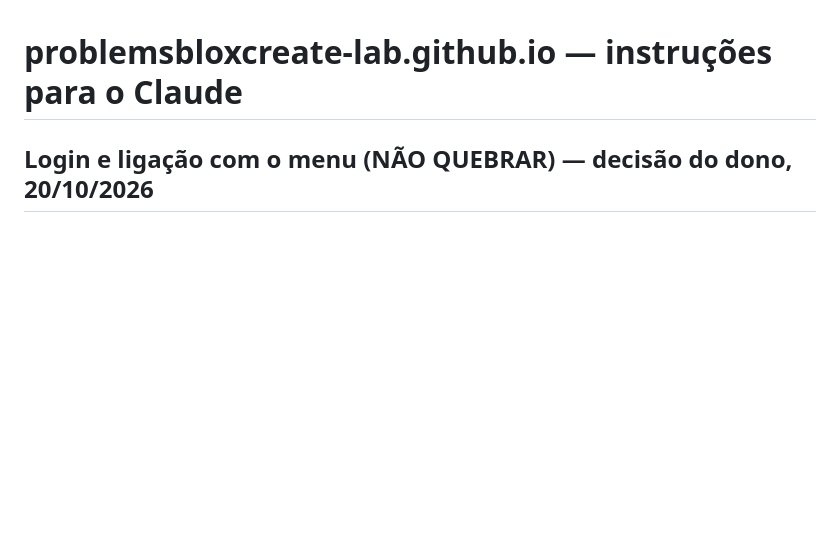
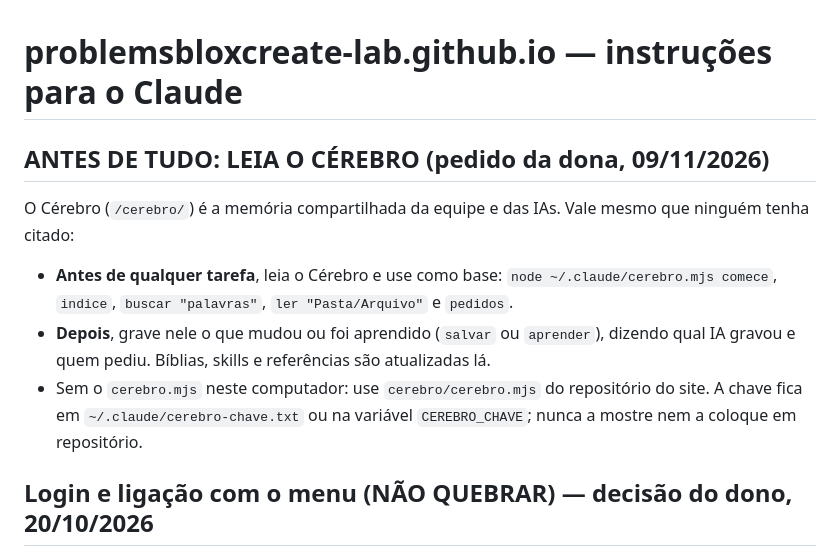
Before and after one commit to problemsbloxcreate-lab/problemsbloxcreate-lab.github.io, a Markdown page: CLAUDE.md, the part around the change. Rendered like a GitHub page; blank space fills up the shorter version.

Commit message:
Instrução permanente: ler o Cérebro antes de tudo
Co-Authored-By: Claude Opus 5.5 <noreply@anthropic.com>

```diff
--- a/CLAUDE.md
+++ b/CLAUDE.md
@@ -1,4 +1,10 @@
 # problemsbloxcreate-lab.github.io — instruções para o Claude
+## ANTES DE TUDO: LEIA O CÉREBRO (pedido da dona, 09/11/2026)
+O Cérebro (`/cerebro/`) é a memória compartilhada da equipe e das IAs. Vale mesmo que ninguém tenha citado:
+- **Antes de qualquer tarefa**, leia o Cérebro e use como base: `node ~/.claude/cerebro.mjs comece`, `indice`, `buscar "palavras"`, `ler "Pasta/Arquivo"` e `pedidos`.
+- **Depois**, grave nele o que mudou ou foi aprendido (`salvar` ou `aprender`), dizendo qual IA gravou e quem pediu. Bíblias, skills e referências são atualizadas lá.
+- Sem o `cerebro.mjs` neste computador: use `cerebro/cerebro.mjs` do repositório do site. A chave fica em `~/.claude/cerebro-chave.txt` ou na variável `CEREBRO_CHAVE`; nunca a mostre nem a coloque em repositório.
+
 
 ## Login e ligação com o menu (NÃO QUEBRAR) — decisão do dono, 20/10/2026
 - Todos os projetos do Estúdio Problems entram SÓ pelo login do Google do menu. Endereço único: https://estudio.problemsraiz.workers.dev
```
